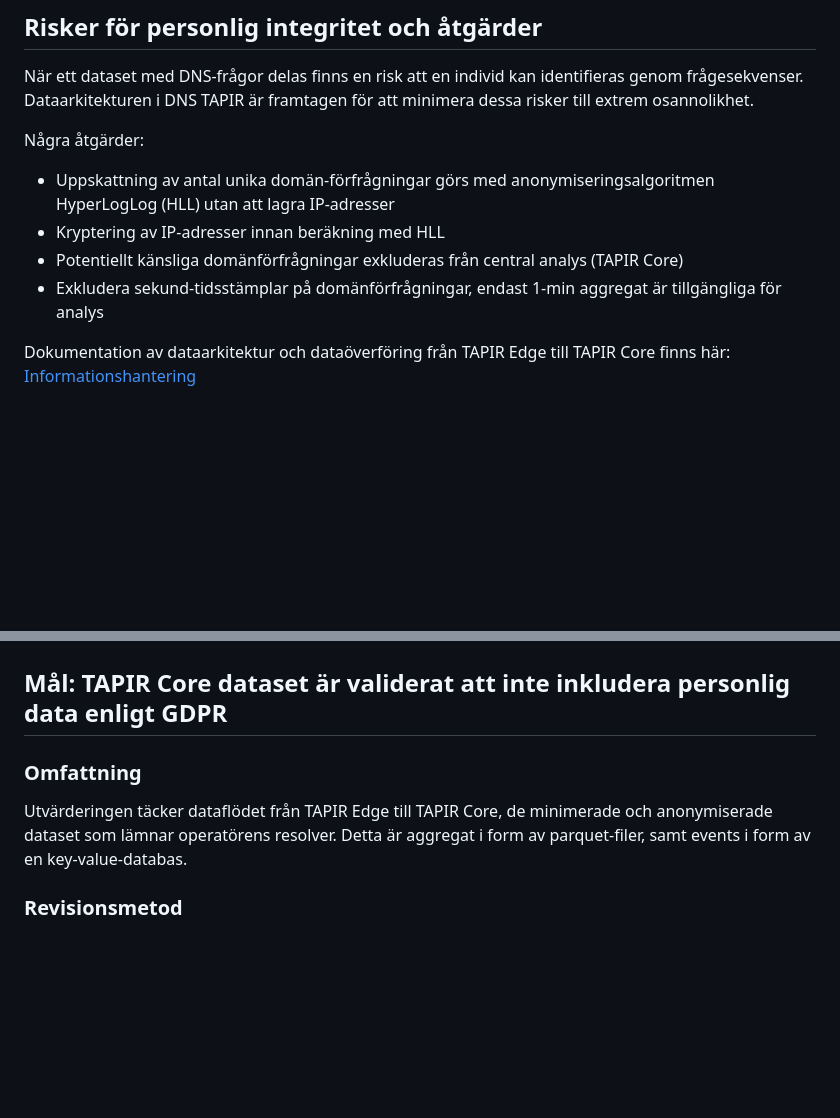
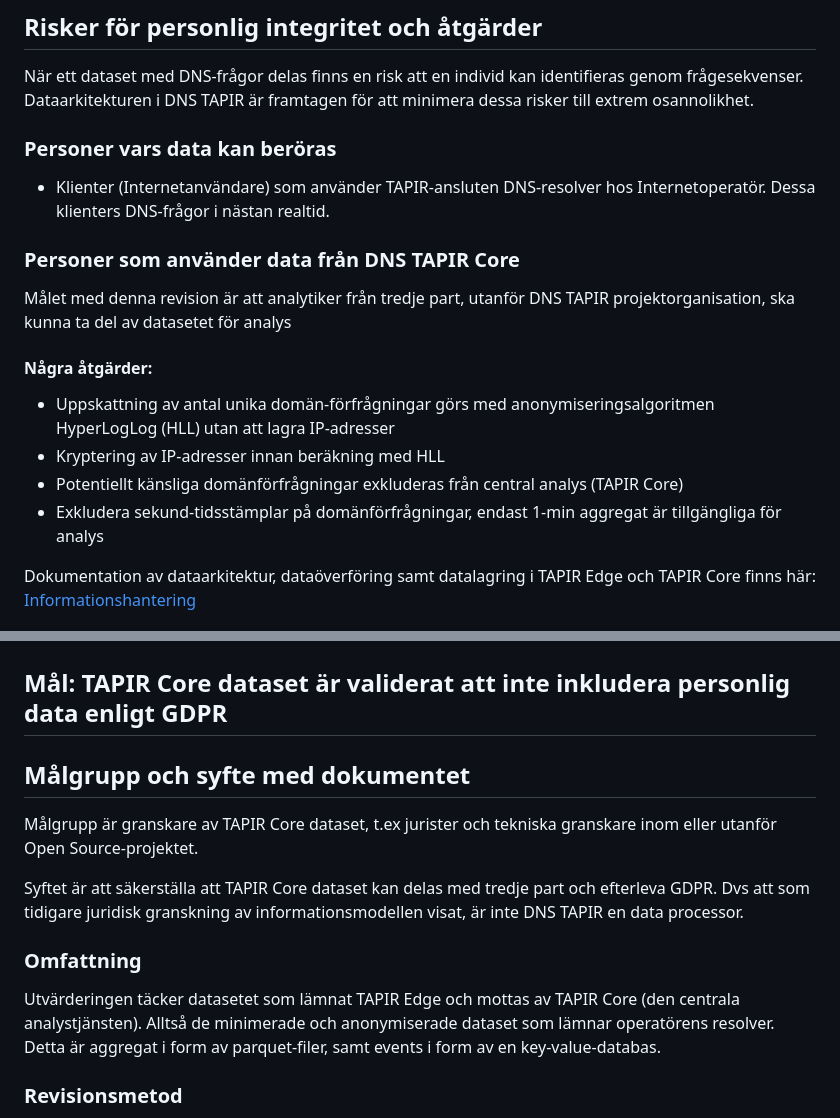
Before and after one commit to dnstapir/privacy-analysis, a Markdown page: privacyvalidering.md, 2 parts joined by grey strips. GitHub-like rendering; blank space fills up the shorter version.

```diff
--- a/privacyvalidering.md
+++ b/privacyvalidering.md
@@ -17,22 +17,36 @@ DNS TAPIR anonymiserar data redan på DNS-operatörsnivå. DNS TAPIR behandlar i
 
 När ett dataset med DNS-frågor delas finns en risk att en individ kan identifieras genom frågesekvenser. Dataarkitekturen i DNS TAPIR är framtagen för att minimera dessa risker till extrem osannolikhet.
 
-Några åtgärder:
+###  Personer vars data kan beröras
+
+- Klienter (Internetanvändare) som använder TAPIR-ansluten DNS-resolver hos Internetoperatör. Dessa klienters DNS-frågor i nästan realtid.
+
+### Personer som använder data från DNS TAPIR Core
+
+Målet med denna revision är att analytiker från tredje part, utanför DNS TAPIR projektorganisation, ska kunna ta del av datasetet för analys
+
+#### Några åtgärder:
 
 - Uppskattning av antal unika domän-förfrågningar görs med anonymiseringsalgoritmen HyperLogLog (HLL) utan att lagra IP-adresser
 - Kryptering av IP-adresser innan beräkning med HLL
 - Potentiellt känsliga domänförfrågningar exkluderas från central analys (TAPIR Core)
 - Exkludera sekund-tidsstämplar på domänförfrågningar, endast 1-min aggregat är tillgängliga för analys
 
-Dokumentation av dataarkitektur och dataöverföring från TAPIR Edge till TAPIR Core finns här: [Informationshantering](https://www.dnstapir.se/docs/tapir-info-mgmt-sv/)
+Dokumentation av dataarkitektur, dataöverföring samt datalagring i TAPIR Edge och TAPIR Core finns här: [Informationshantering](https://www.dnstapir.se/docs/tapir-info-mgmt-sv/)
 
 ![img43](img/img43.png)
 
 ## Mål: TAPIR Core dataset är validerat att inte inkludera personlig data enligt GDPR
 
+## Målgrupp och syfte med dokumentet
+
+Målgrupp är granskare av TAPIR Core dataset, t.ex jurister och tekniska granskare inom eller utanför Open Source-projektet.
+
+Syftet är att säkerställa att TAPIR Core dataset kan delas med tredje part och efterleva GDPR. Dvs att som tidigare juridisk granskning av informationsmodellen visat, är inte DNS TAPIR en data processor.
+
 ### Omfattning
 
- Utvärderingen täcker dataflödet från TAPIR Edge till TAPIR Core, de minimerade och anonymiserade dataset som lämnar operatörens resolver. Detta är aggregat i form av parquet-filer, samt events i form av en key-value-databas.
+ Utvärderingen täcker datasetet som lämnat TAPIR Edge och mottas av TAPIR Core (den centrala analystjänsten). Alltså de minimerade och anonymiserade dataset som lämnar operatörens resolver. Detta är aggregat i form av parquet-filer, samt events i form av en key-value-databas.
 
 ### Revisionsmetod
 
```
Also changed, not shown: diagrams/overview.md (added, +15 -0 lines).
